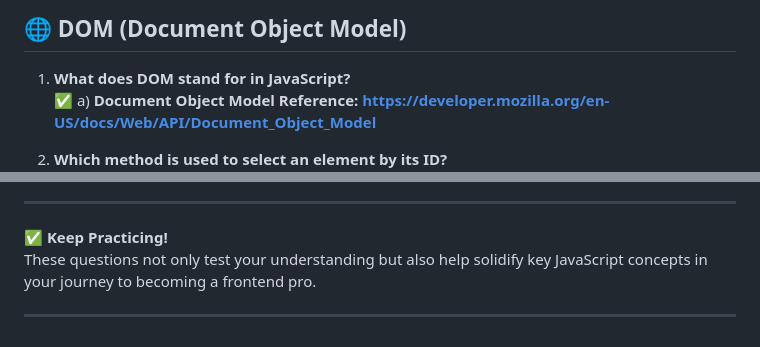
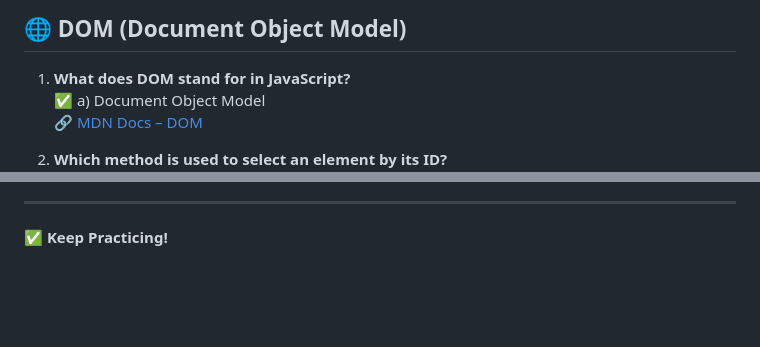
Before and after one commit to Chaitanya-Dev26/html-css-college, a Markdown page: JS/Revision-Quiz/Readme.md, 2 parts joined by grey strips. GitHub-like rendering; blank space fills up the shorter version.

Commit message:
feat: updated readme of revisio

```diff
--- a/JS/Revision-Quiz/Readme.md
+++ b/JS/Revision-Quiz/Readme.md
@@ -9,8 +9,7 @@
 ## 🌐 DOM (Document Object Model)
 
 1. **What does DOM stand for in JavaScript?**
-   ✅ a) **Document Object Model**
-**Reference: https://developer.mozilla.org/en-US/docs/Web/API/Document_Object_Model**
-
+   ✅ a) Document Object Model
+   🔗 [MDN Docs – DOM](https://developer.mozilla.org/en-US/docs/Web/API/Document_Object_Model)
 
 2. **Which method is used to select an element by its ID?**
@@ -164,6 +193,3 @@
 ---
 
 ✅ **Keep Practicing!**
-These questions not only test your understanding but also help solidify key JavaScript concepts in your journey to becoming a frontend pro.
-
----
```
Also changed, not shown: other parts of JS/Revision-Quiz/Readme.md (+60 -30 lines).
